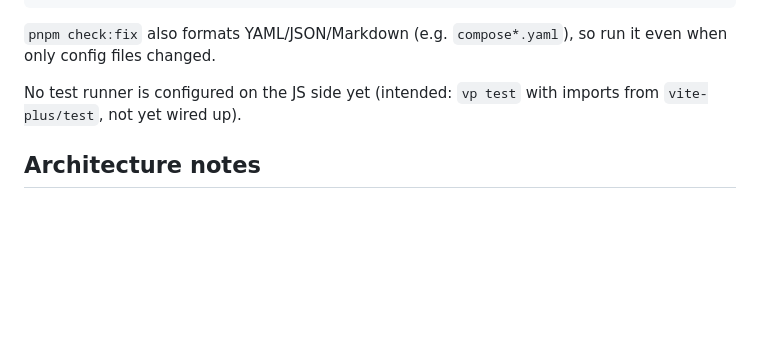
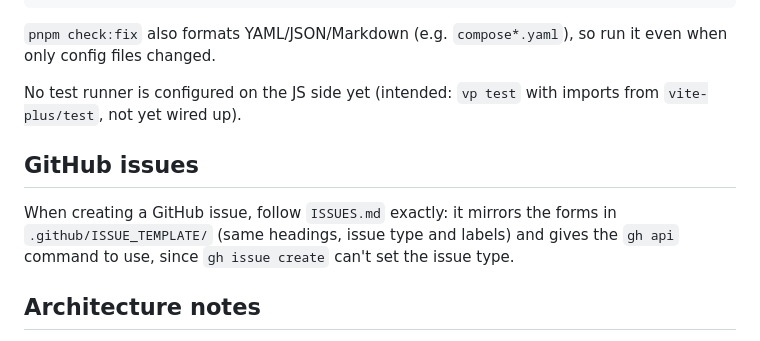
Before and after one commit to jobtrek/apprentice-cursus, a Markdown page: CLAUDE.md, the part around the change. Rendered like a GitHub page; blank space fills up the shorter version.

Commit message:
docs: add ISSUES.md issue format and reference it in CLAUDE.md

```diff
--- a/CLAUDE.md
+++ b/CLAUDE.md
@@ -59,6 +59,10 @@ composer test             # config:clear + lint:check + types:check + artisan te
 
 No test runner is configured on the JS side yet (intended: `vp test` with imports from `vite-plus/test`, not yet wired up).
 
+## GitHub issues
+
+When creating a GitHub issue, follow `ISSUES.md` exactly: it mirrors the forms in `.github/ISSUE_TEMPLATE/` (same headings, issue type and labels) and gives the `gh api` command to use, since `gh issue create` can't set the issue type.
+
 ## Architecture notes
 
 - **Inertia, not a JSON API.** Controllers return `Inertia::render(...)`; pages live in `resources/js/pages/*.vue` and map 1:1 to server routes. There is no separate SPA router — Inertia + `routes/web.php` (plus feature route files like `routes/auth.php`) own navigation.
```
Also changed, not shown: ISSUES.md (added, +101 -0 lines).
